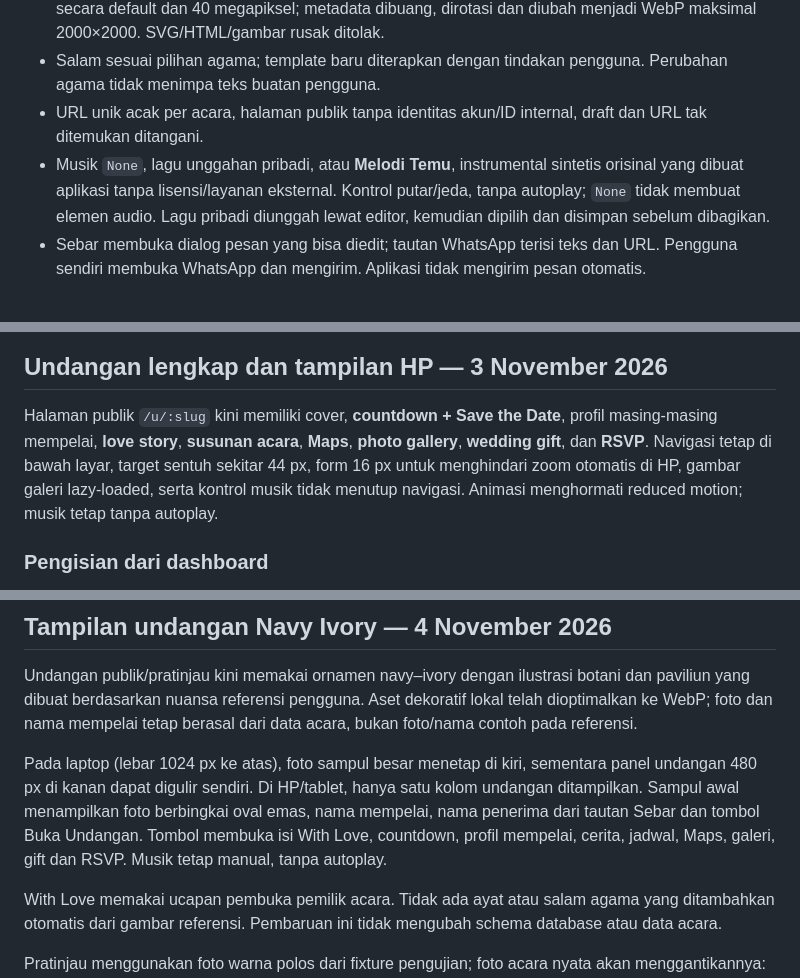
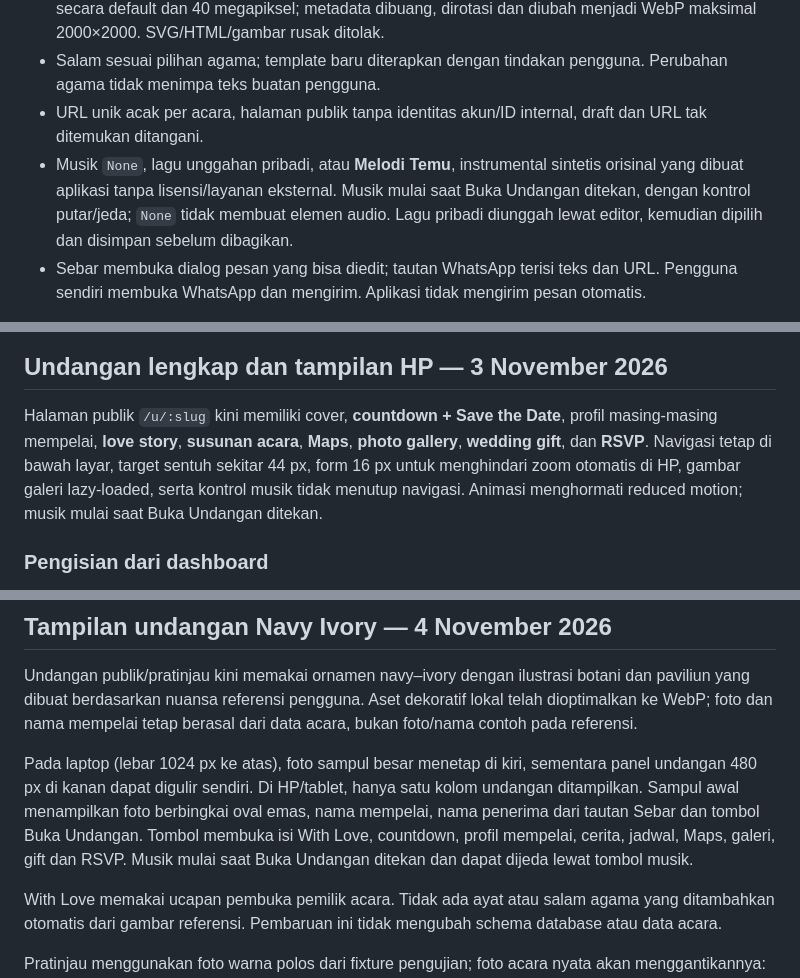
Before and after one commit to satusatukansaja11-spec/temu-undangan, a Markdown page: README.md, 3 parts joined by grey strips. GitHub-like rendering.

Commit message:
Start wedding music on open and reorganize opening pages

```diff
--- a/README.md
+++ b/README.md
@@ -44,7 +44,7 @@ Aplikasi **belum diterbitkan ke internet**. Proyek ini adalah aplikasi Node.js m
 - Validasi browser serta decoding isi gambar di backend. Hanya JPEG, PNG, WebP; maksimal 10 MB secara default dan 40 megapiksel; metadata dibuang, dirotasi dan diubah menjadi WebP maksimal 2000×2000. SVG/HTML/gambar rusak ditolak.
 - Salam sesuai pilihan agama; template baru diterapkan dengan tindakan pengguna. Perubahan agama tidak menimpa teks buatan pengguna.
 - URL unik acak per acara, halaman publik tanpa identitas akun/ID internal, draft dan URL tak ditemukan ditangani.
-- Musik `None`, lagu unggahan pribadi, atau **Melodi Temu**, instrumental sintetis orisinal yang dibuat aplikasi tanpa lisensi/layanan eksternal. Kontrol putar/jeda, tanpa autoplay; `None` tidak membuat elemen audio. Lagu pribadi diunggah lewat editor, kemudian dipilih dan disimpan sebelum dibagikan.
+- Musik `None`, lagu unggahan pribadi, atau **Melodi Temu**, instrumental sintetis orisinal yang dibuat aplikasi tanpa lisensi/layanan eksternal. Musik mulai saat Buka Undangan ditekan, dengan kontrol putar/jeda; `None` tidak membuat elemen audio. Lagu pribadi diunggah lewat editor, kemudian dipilih dan disimpan sebelum dibagikan.
 - Sebar membuka dialog pesan yang bisa diedit; tautan WhatsApp terisi teks dan URL. Pengguna sendiri membuka WhatsApp dan mengirim. Aplikasi tidak mengirim pesan otomatis.
 
 Versi ini mengelola satu jadwal utama dan maksimal delapan rangkaian tambahan per pernikahan. `end` harus sesudah `start` pada tanggal sama; acara lintas tengah malam belum didukung. Pilih WIB/WITA/WIT untuk countdown dan kalender. Jenis acara lain, pembayaran, AI eksternal dan pengiriman WhatsApp otomatis tidak dibuat.
@@ -122,7 +122,7 @@ Halaman login pada ponsel:
 
 ## Undangan lengkap dan tampilan HP — 3 November 2026
 
-Halaman publik `/u/:slug` kini memiliki cover, **countdown + Save the Date**, profil masing-masing mempelai, **love story**, **susunan acara**, **Maps**, **photo gallery**, **wedding gift**, dan **RSVP**. Navigasi tetap di bawah layar, target sentuh sekitar 44 px, form 16 px untuk menghindari zoom otomatis di HP, gambar galeri lazy-loaded, serta kontrol musik tidak menutup navigasi. Animasi menghormati reduced motion; musik tetap tanpa autoplay.
+Halaman publik `/u/:slug` kini memiliki cover, **countdown + Save the Date**, profil masing-masing mempelai, **love story**, **susunan acara**, **Maps**, **photo gallery**, **wedding gift**, dan **RSVP**. Navigasi tetap di bawah layar, target sentuh sekitar 44 px, form 16 px untuk menghindari zoom otomatis di HP, gambar galeri lazy-loaded, serta kontrol musik tidak menutup navigasi. Animasi menghormati reduced motion; musik mulai saat Buka Undangan ditekan.
 
 ### Pengisian dari dashboard
 
@@ -195,7 +195,7 @@ SQL baru: `003_sharing.sql` untuk SQLite/PostgreSQL. Untuk server dengan `AUTO_M
 
 Undangan publik/pratinjau kini memakai ornamen navy–ivory dengan ilustrasi botani dan paviliun yang dibuat berdasarkan nuansa referensi pengguna. Aset dekoratif lokal telah dioptimalkan ke WebP; foto dan nama mempelai tetap berasal dari data acara, bukan foto/nama contoh pada referensi.
 
-Pada laptop (lebar 1024 px ke atas), foto sampul besar menetap di kiri, sementara panel undangan 480 px di kanan dapat digulir sendiri. Di HP/tablet, hanya satu kolom undangan ditampilkan. Sampul awal menampilkan foto berbingkai oval emas, nama mempelai, nama penerima dari tautan Sebar dan tombol Buka Undangan. Tombol membuka isi With Love, countdown, profil mempelai, cerita, jadwal, Maps, galeri, gift dan RSVP. Musik tetap manual, tanpa autoplay.
+Pada laptop (lebar 1024 px ke atas), foto sampul besar menetap di kiri, sementara panel undangan 480 px di kanan dapat digulir sendiri. Di HP/tablet, hanya satu kolom undangan ditampilkan. Sampul awal menampilkan foto berbingkai oval emas, nama mempelai, nama penerima dari tautan Sebar dan tombol Buka Undangan. Tombol membuka isi With Love, countdown, profil mempelai, cerita, jadwal, Maps, galeri, gift dan RSVP. Musik mulai saat Buka Undangan ditekan dan dapat dijeda lewat tombol musik.
 
 With Love memakai ucapan pembuka pemilik acara. Tidak ada ayat atau salam agama yang ditambahkan otomatis dari gambar referensi. Pembaruan ini tidak mengubah schema database atau data acara.
 
```
Also changed, not shown: VALIDATION.md (+4 -0 lines), docs/DEPLOYMENT.md (+1 -1 lines), docs/images/love-third-page.png (added), docs/images/verse-second-page.png (added), 3 other files.
